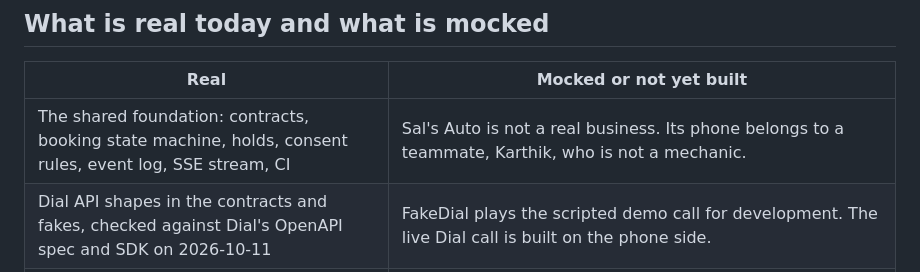
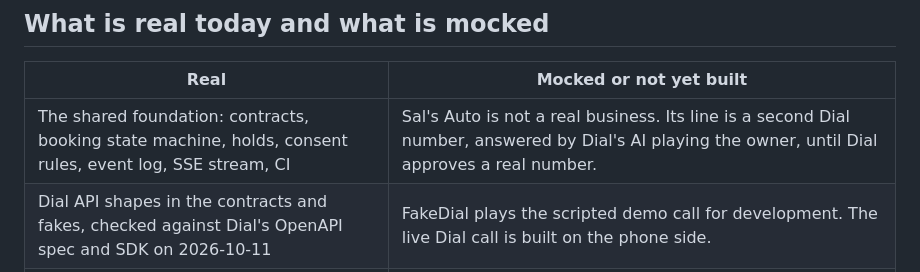
Before and after one commit to KarthikSubramanian07/Platypus, a Markdown page: README.md, the part around the change. Rendered like a GitHub page.

Commit message:
Name the owner Sal, match the eight-slide deck, and say the shop line is a Dial number

```diff
--- a/README.md
+++ b/README.md
@@ -105,7 +105,7 @@ With `DEMO_MODE=fakes` (the default), `pnpm dev` starts from an empty event log
 
 | Real | Mocked or not yet built |
 | --- | --- |
-| The shared foundation: contracts, booking state machine, holds, consent rules, event log, SSE stream, CI | Sal's Auto is not a real business. Its phone belongs to a teammate, Karthik, who is not a mechanic. |
+| The shared foundation: contracts, booking state machine, holds, consent rules, event log, SSE stream, CI | Sal's Auto is not a real business. Its line is a second Dial number, answered by Dial's AI playing the owner, until Dial approves a real number. |
 | Dial API shapes in the contracts and fakes, checked against Dial's OpenAPI spec and SDK on 2026-10-11 | FakeDial plays the scripted demo call for development. The live Dial call is built on the phone side. |
 | Darwin responses in the fakes are recorded from the live API: a completed search, and the HTTP 500 the demo query returned on 2026-10-11 | Darwin has not yet returned a `no_match` for the demo query. The only `no_match` in the repo is a test double labeled SYNTHETIC; it refuses to run in live mode and never appears in the fixture or on the dashboard. |
 | The golden-path fixture is generated by running the whole demo against the fakes through the real state machine | Texts to regular phones need 10DLC, which is filed after the event. Today's rail is iMessage, WhatsApp, or a second Dial number. |
```
Also changed, not shown: docs/video.md (+7 -7 lines).
